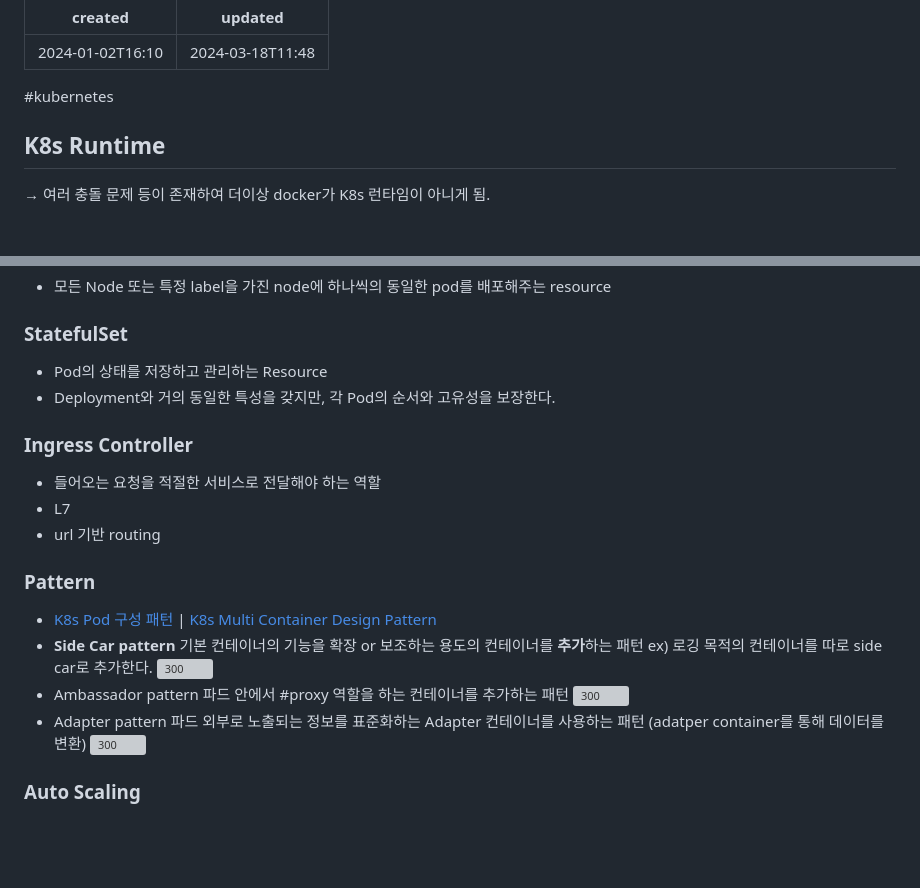
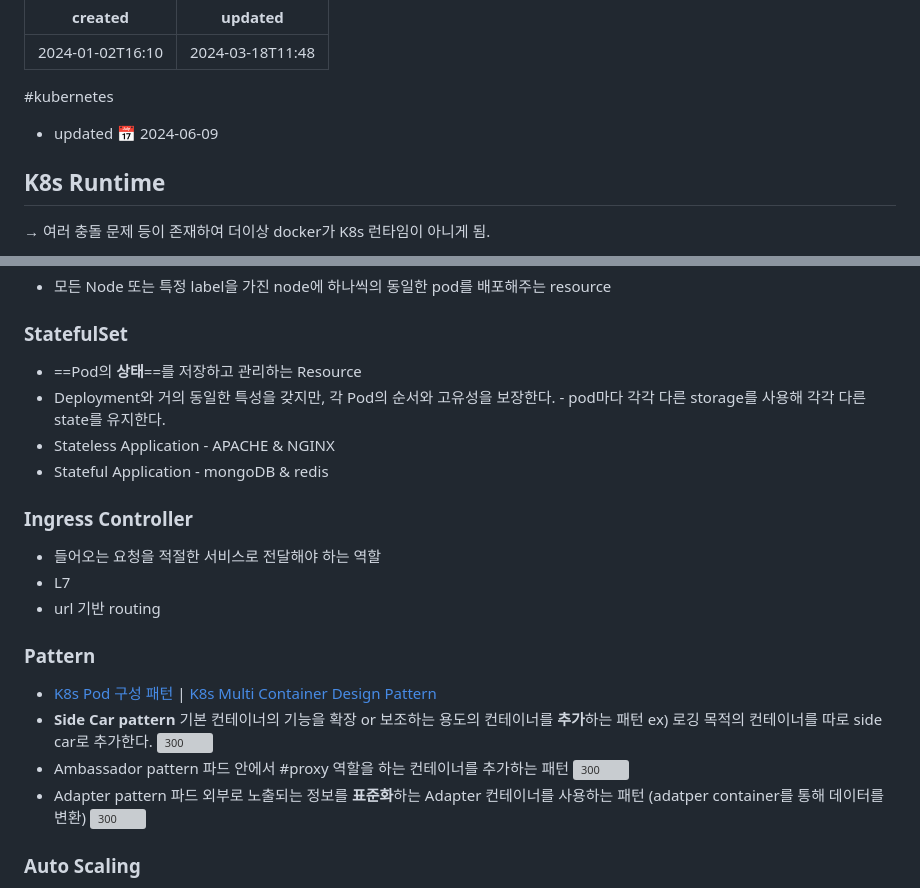
Before and after one commit to codeleo-cat/amari-s-dev-log, a Markdown page: Kubernetes ⎈/Kubernetes 동작.md, 2 parts joined by grey strips. GitHub-like rendering; blank space fills up the shorter version; grey boxes are pictures that could not be loaded.

```diff
--- a/Kubernetes ⎈/Kubernetes 동작.md
+++ b/Kubernetes ⎈/Kubernetes 동작.md
@@ -3,6 +3,8 @@ created: 2024-01-02T16:10
 updated: 2024-03-18T11:48
 ---
 #kubernetes
+
+- updated 📅 2024-06-09
 
 ## K8s Runtime
 &rarr; 여러 충돌 문제 등이 존재하여 더이상 docker가 K8s 런타임이 아니게 됨.
@@ -46,8 +48,11 @@ updated: 2024-03-18T11:48
 ### DaemonSet
 - 모든 Node 또는 특정 label을 가진 node에 하나씩의 동일한 pod를 배포해주는 resource
 ### StatefulSet
-- Pod의 상태를 저장하고 관리하는 Resource
-- Deployment와 거의 동일한 특성을 갖지만, 각 Pod의 순서와 고유성을 보장한다.
+- ==Pod의 **상태**==를 저장하고 관리하는 Resource
+- Deployment와 거의 동일한 특성을 갖지만, 각 Pod의 순서와 고유성을 보장한다. - pod마다 각각 다른 storage를 사용해 각각 다른 state를 유지한다.
+- Stateless Application - APACHE & NGINX
+- Stateful Application - mongoDB & redis
+
 ### Ingress Controller
 - 들어오는 요청을 적절한 서비스로 전달해야 하는 역할
 - L7
@@ -63,7 +68,7 @@ updated: 2024-03-18T11:48
 	파드 안에서 #proxy 역할을 하는 컨테이너를 추가하는 패턴
 	![300](https://img1.daumcdn.net/thumb/R1280x0/?scode=mtistory2&fname=https%3A%2F%2Fblog.kakaocdn.net%2Fdn%2F72sMC%2FbtrFTOF7GrA%2FJGmTNSHx6qm7KsPd0kf191%2Fimg.png)
 - Adapter pattern
-	파드 외부로 노출되는 정보를 표준화하는 Adapter 컨테이너를 사용하는 패턴
+	파드 외부로 노출되는 정보를 **표준화**하는 Adapter 컨테이너를 사용하는 패턴
 	(adatper container를 통해 데이터를 변환)
 	![300](https://img1.daumcdn.net/thumb/R1280x0/?scode=mtistory2&fname=https%3A%2F%2Fblog.kakaocdn.net%2Fdn%2FbNncKa%2FbtrFVULU9Bk%2F125IN14ld61lO0SsF9XR3k%2Fimg.png)
 
```
Also changed, not shown: Kubernetes ⎈/CKA/5. Application Lifecycle Management.md (+16 -1 lines).
